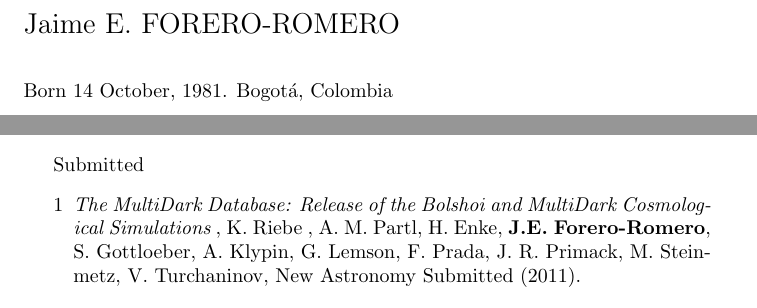
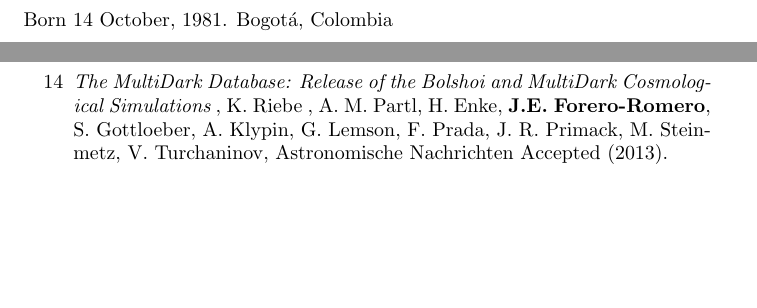
Before and after one commit to forero/CV, a LaTeX CV (CV_ForeroRomero.tex): two parts of pages 1 and 5 of 7 before the commit and two parts of pages 1 and 4 of 6 after it, joined at a grey line, cut at the place of the change, the shorter picture padded with empty space. Compiled offline with pdfLaTeX.

Commit message:
new accepted paper

```diff
--- a/CV_ForeroRomero.tex
+++ b/CV_ForeroRomero.tex
@@ -127,6 +127,10 @@ AA 4976, Bogot\'a, Colombia\\
 Refereed Journal Articles
 \begin{enumerate}
 
+\item[14]{\it The MultiDark Database: Release of the Bolshoi and MultiDark Cosmological Simulations} , K. Riebe , A. M. Partl, H. Enke, {\bf J.E. Forero-Romero}, S. Gottloeber, A. Klypin, G. Lemson, F. Prada, J. R. Primack, M. Steinmetz, V. Turchaninov, Astronomische Nachrichten Accepted (2013).
+
+
+
 \item[13] {\it The kinematics of the Local Group in a cosmological context},
 {\bf J.E. Forero-Romero}, Y. Hoffman, S. Bustamante, S. Gottloeber, G. Yepes, ApJ Letters, 767, 1, 2013
 
@@ -181,12 +185,6 @@ MNRAS, 396, 1815-1824, 2009
 MNRAS, 379. 1507-1518, 2007
 \end{enumerate}
 
-Submitted
-\begin{enumerate}
-
-\item[1]{\it The MultiDark Database: Release of the Bolshoi and MultiDark Cosmological Simulations} , K. Riebe , A. M. Partl, H. Enke, {\bf J.E. Forero-Romero}, S. Gottloeber, A. Klypin, G. Lemson, F. Prada, J. R. Primack, M. Steinmetz, V. Turchaninov, New Astronomy Submitted (2011).
-
-\end{enumerate}
 
 
 
```
Also changed, not shown: CV_ForeroRomero.pdf.
